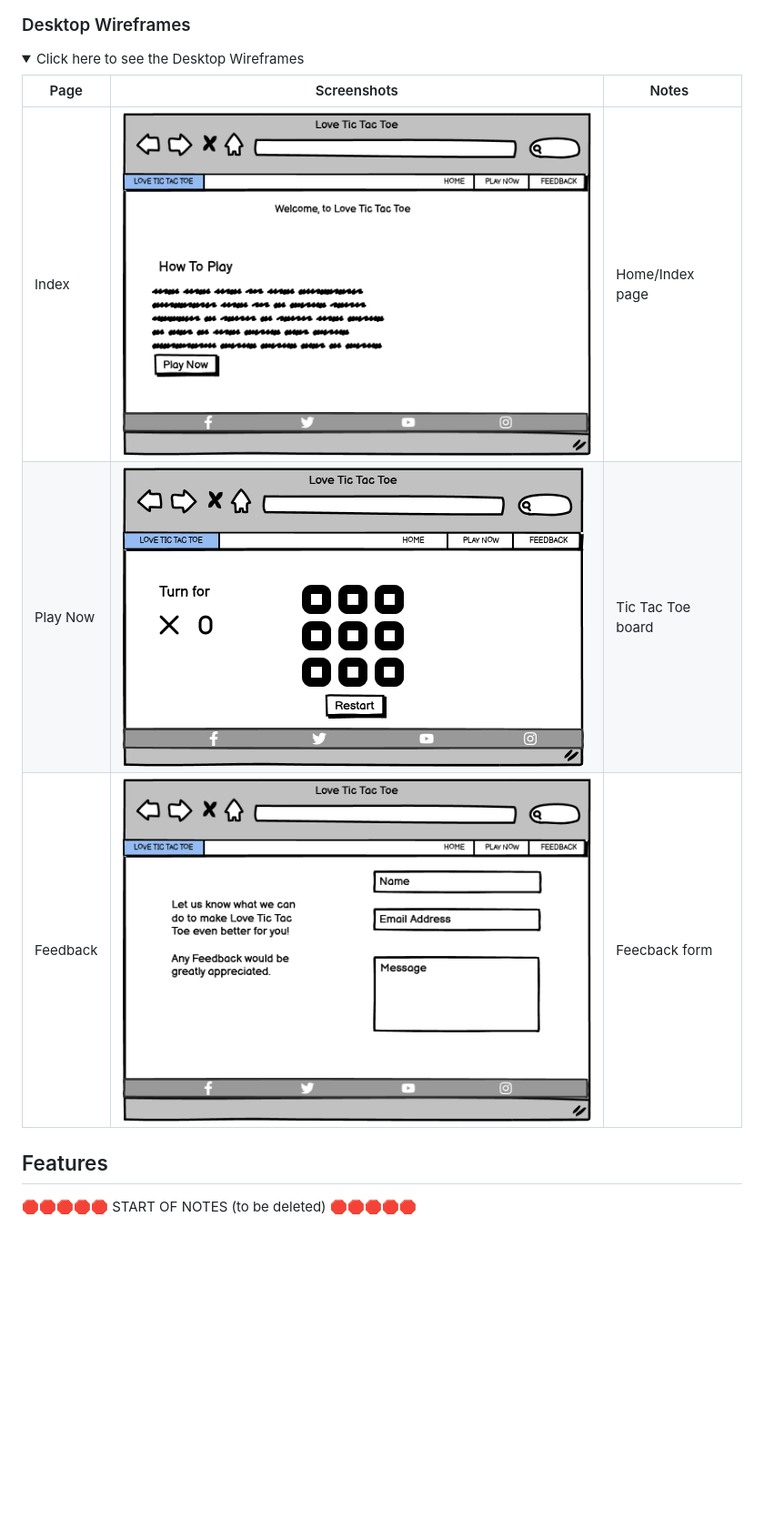
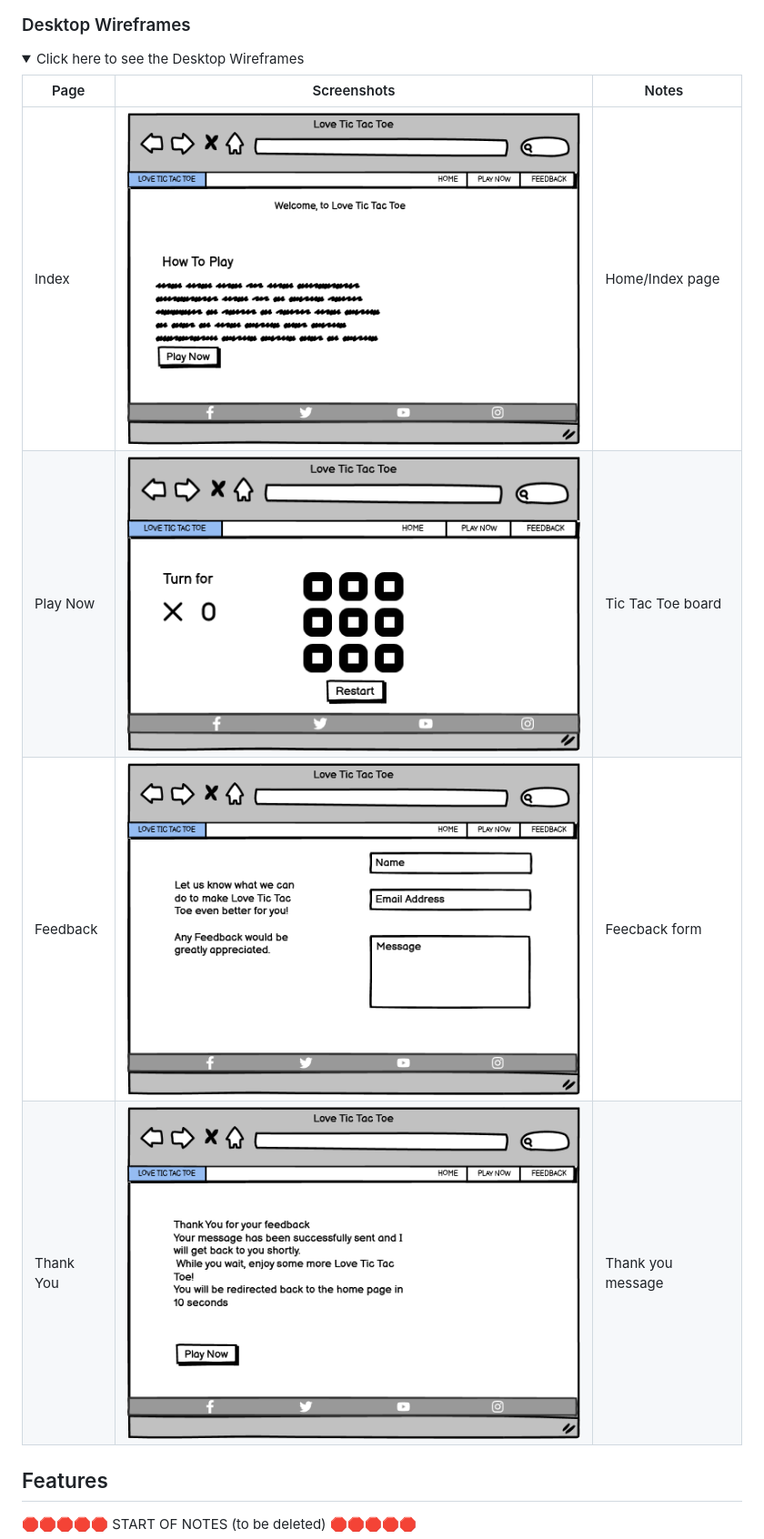
Before and after one commit to riiyu7/Love-Tic-Tac-Toe, a Markdown page: README.md, the part around the change printed below. Shown: that part at 91% size. GitHub-like rendering; pictures changed too: documentation/wireframe/desktop-thankyou_2.png (added); folded sections open; blank space fills up the shorter version.

Commit message:
Add wireframe images and added to readme

```diff
--- a/README.md
+++ b/README.md
@@ -130,11 +106,12 @@ etc.
 <details>
 <summary> Click here to see the Desktop Wireframes </summary>
 
-| Page    | Screenshots                                                 | Notes             |
-| ------- | ----------------------------------------------------------  | ------------------|
-|Index    | ![screenshot](documentation/wireframe/desktop-index.png)    | Home/Index page   |
-|Play Now | ![screenshot](documentation/wireframe/desktop-playnow.png)  | Tic Tac Toe board |
-|Feedback | ![screenshot](documentation/wireframe/desktop-feedback.png) | Feecback form     |
+| Page    | Screenshots                                                   | Notes             |
+| ------- | ----------------------------------------------------------    | ------------------|
+|Index    | ![screenshot](documentation/wireframe/desktop-index.png)      | Home/Index page   |
+|Play Now | ![screenshot](documentation/wireframe/desktop-playnow.png)    | Tic Tac Toe board |
+|Feedback | ![screenshot](documentation/wireframe/desktop-feedback.png)   | Feecback form     |
+|Thank You| ![screenshot](documentation/wireframe/desktop-thankyou_2.png) | Thank you message |
 
 </details>
 
```
Also changed, not shown: other parts of README.md (+10 -34 lines), documentation/wireframe/mobile-feedback.png (added), documentation/wireframe/mobile-index.png (added), documentation/wireframe/mobile-play.png (added), documentation/wireframe/mobile-thankyou.png (added), documentation/wireframe/tablet-thankyou.png (added).
